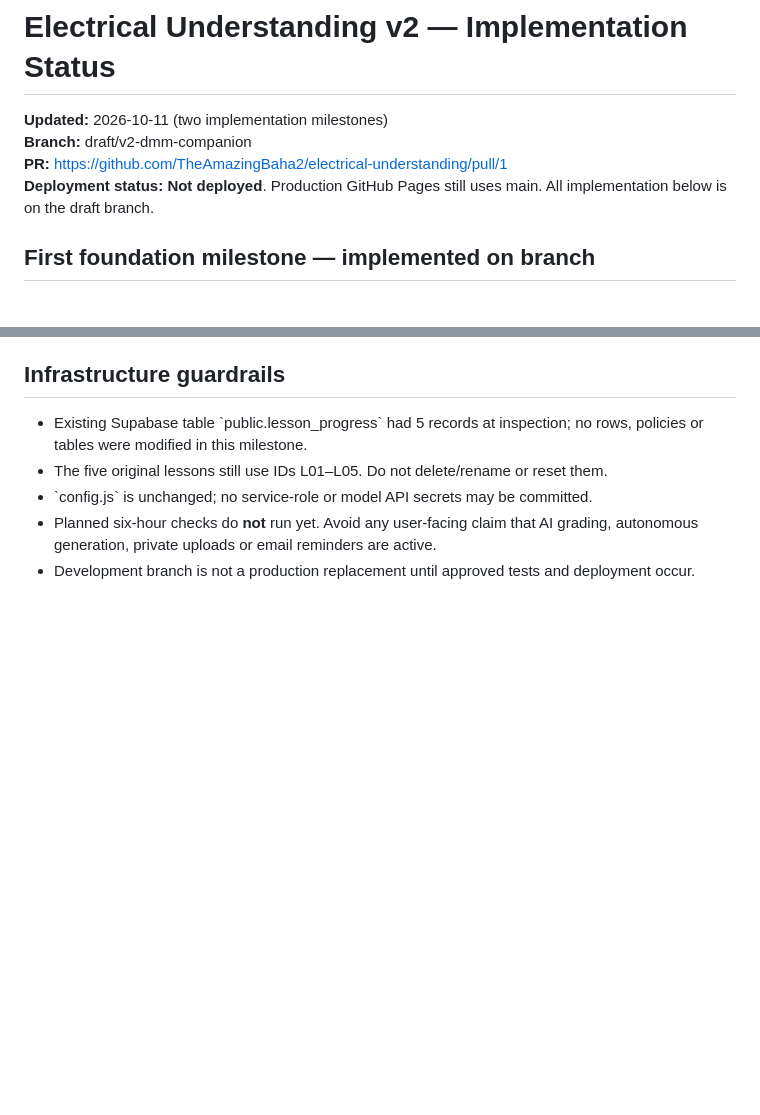
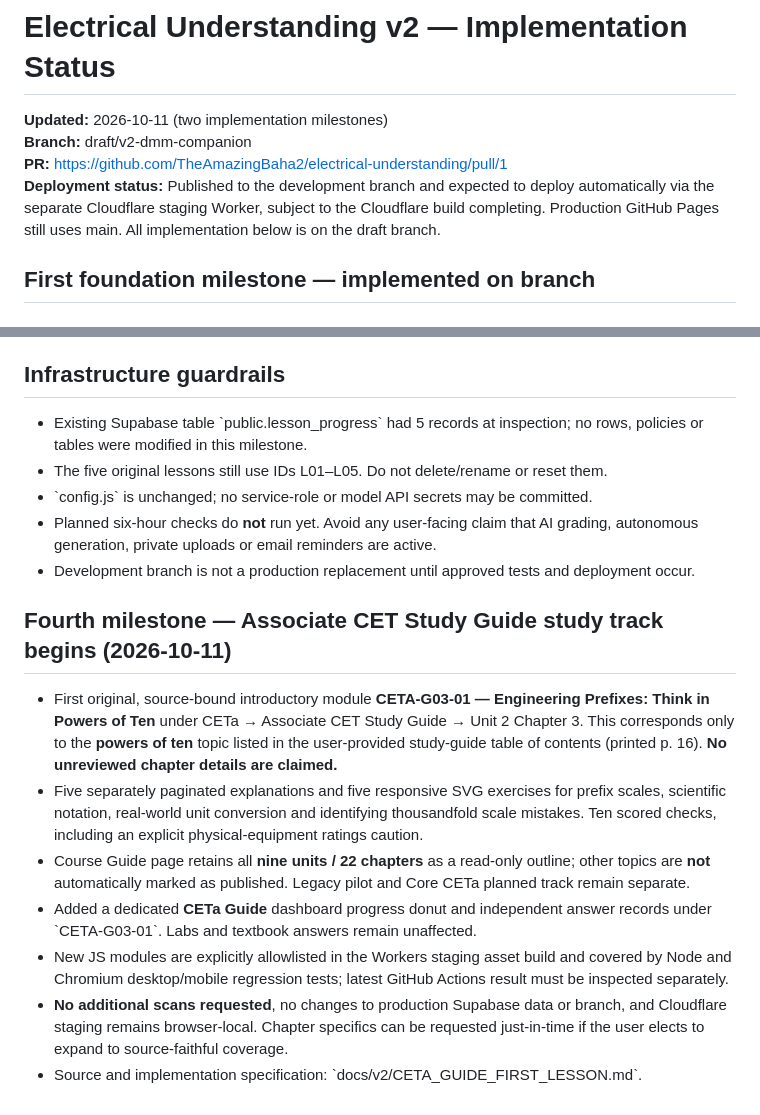
Before and after one commit to TheAmazingBaha2/electrical-understanding, a Markdown page: docs/v2/IMPLEMENTATION_STATUS.md, 2 parts joined by grey strips. GitHub-like rendering; blank space fills up the shorter version.

Commit message:
Update CETa companion status and distinguish staging release from protected production branch

```diff
--- a/docs/v2/IMPLEMENTATION_STATUS.md
+++ b/docs/v2/IMPLEMENTATION_STATUS.md
@@ -3,7 +3,7 @@
 **Updated:** 2026-10-11 (two implementation milestones)
 **Branch:** draft/v2-dmm-companion
 **PR:** https://github.com/TheAmazingBaha2/electrical-understanding/pull/1
-**Deployment status:** **Not deployed**. Production GitHub Pages still uses main. All implementation below is on the draft branch.
+**Deployment status:** Published to the development branch and expected to deploy automatically via the separate Cloudflare staging Worker, subject to the Cloudflare build completing. Production GitHub Pages still uses main. All implementation below is on the draft branch.
 
 ## First foundation milestone — implemented on branch
 
@@ -66,3 +66,13 @@
 - \`config.js\` is unchanged; no service-role or model API secrets may be committed.
 - Planned six-hour checks do **not** run yet. Avoid any user-facing claim that AI grading, autonomous generation, private uploads or email reminders are active.
 - Development branch is not a production replacement until approved tests and deployment occur.
+
+
+## Fourth milestone — Associate CET Study Guide study track begins (2026-10-11)
+- First original, source-bound introductory module **CETA-G03-01 — Engineering Prefixes: Think in Powers of Ten** under CETa → Associate CET Study Guide → Unit 2 Chapter 3. This corresponds only to the **powers of ten** topic listed in the user-provided study-guide table of contents (printed p. 16). **No unreviewed chapter details are claimed.**
+- Five separately paginated explanations and five responsive SVG exercises for prefix scales, scientific notation, real-world unit conversion and identifying thousandfold scale mistakes. Ten scored checks, including an explicit physical-equipment ratings caution.
+- Course Guide page retains all **nine units / 22 chapters** as a read-only outline; other topics are **not** automatically marked as published. Legacy pilot and Core CETa planned track remain separate.
+- Added a dedicated **CETa Guide** dashboard progress donut and independent answer records under \`CETA-G03-01\`. Labs and textbook answers remain unaffected.
+- New JS modules are explicitly allowlisted in the Workers staging asset build and covered by Node and Chromium desktop/mobile regression tests; latest GitHub Actions result must be inspected separately.
+- **No additional scans requested**, no changes to production Supabase data or branch, and Cloudflare staging remains browser-local. Chapter specifics can be requested just-in-time if the user elects to expand to source-faithful coverage.
+- Source and implementation specification: \`docs/v2/CETA_GUIDE_FIRST_LESSON.md\`.
```
